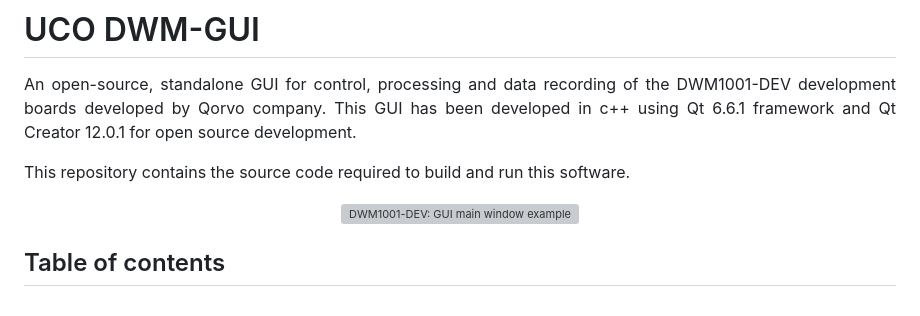
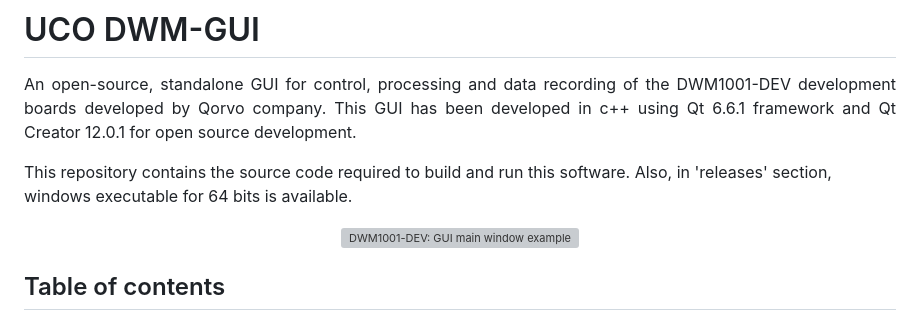
Before and after one commit to AntonioRuizR/UCO-DWM-1001, a Markdown page: README.md, the part around the change. Rendered like a GitHub page; grey boxes are pictures that could not be loaded.

```diff
--- a/README.md
+++ b/README.md
@@ -4,7 +4,7 @@
 An open-source, standalone GUI for control, processing and data recording of the DWM1001-DEV development boards developed by Qorvo company.
 This GUI has been developed in c++ using Qt 6.6.1 framework and Qt Creator 12.0.1 for open source development.
 
-This repository contains the source code required to build and run this software.
+This repository contains the source code required to build and run this software. Also, in 'releases' section, windows executable for 64 bits is available.
 
 </p>
 </p>
```
